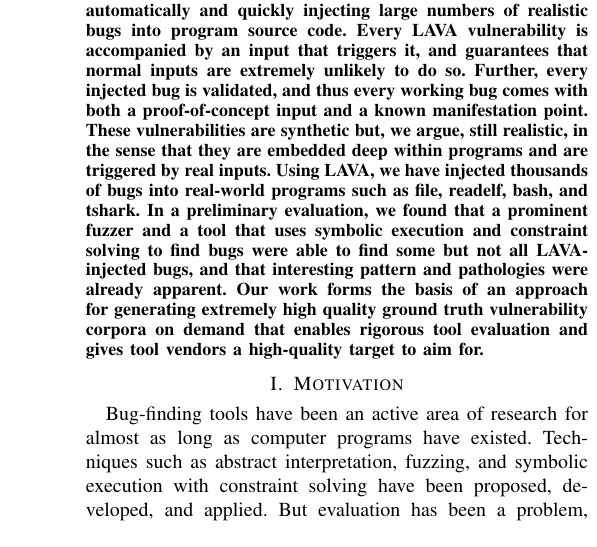
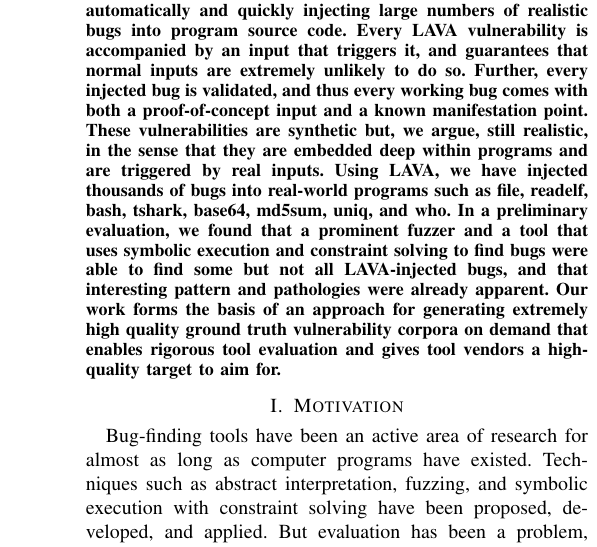
Before and after one commit to panda-re/lava, a LaTeX paper (paper1/paper.tex): part of one column of page 1 of 11, cut so that both start at the same text. Compiled offline with pdfLaTeX.

Commit message:
all the programs

```diff
--- a/paper1/paper.tex
+++ b/paper1/paper.tex
@@ -48,7 +48,7 @@ To begin to address this, we present LAVA, a dynamic taint analysis-based system
 Every LAVA vulnerability is accompanied by an input that triggers it, and guarantees that normal inputs are extremely unlikely to do so.
 Further, every injected bug is validated, and thus every working bug comes with both a proof-of-concept input and a known manifestation point.
 These vulnerabilities are synthetic but, we argue, still realistic, in the sense that they are embedded deep within programs and are triggered by real inputs.
-Using LAVA, we have injected thousands of bugs into real-world programs such as file, readelf, bash, and tshark.
+Using LAVA, we have injected thousands of bugs into real-world programs such as file, readelf, bash, tshark, base64, md5sum, uniq, and who.
 In a preliminary evaluation, we found that a prominent fuzzer and a tool that uses symbolic execution and constraint solving to find bugs were able to find some but not all LAVA-injected bugs, and that interesting pattern and pathologies were already apparent.
 Our work forms the basis of an approach for generating extremely high quality ground truth vulnerability corpora on demand that enables rigorous tool evaluation and gives tool vendors a high-quality target to aim for.
 
```
